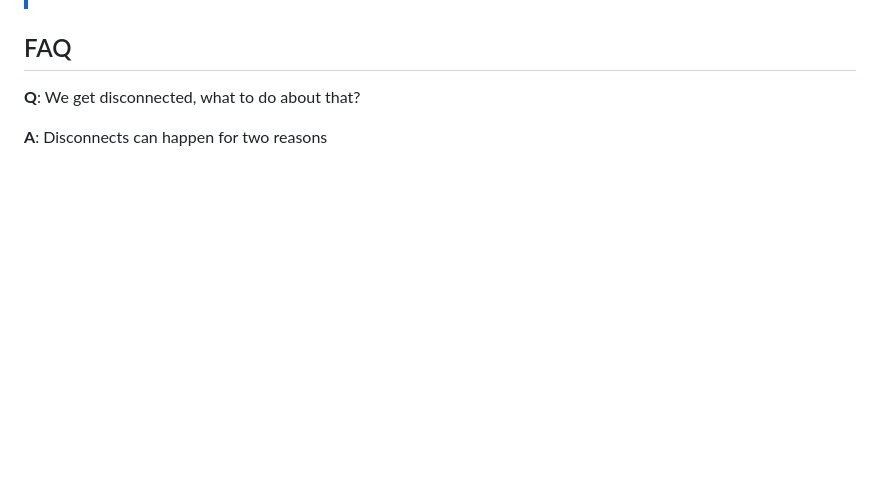
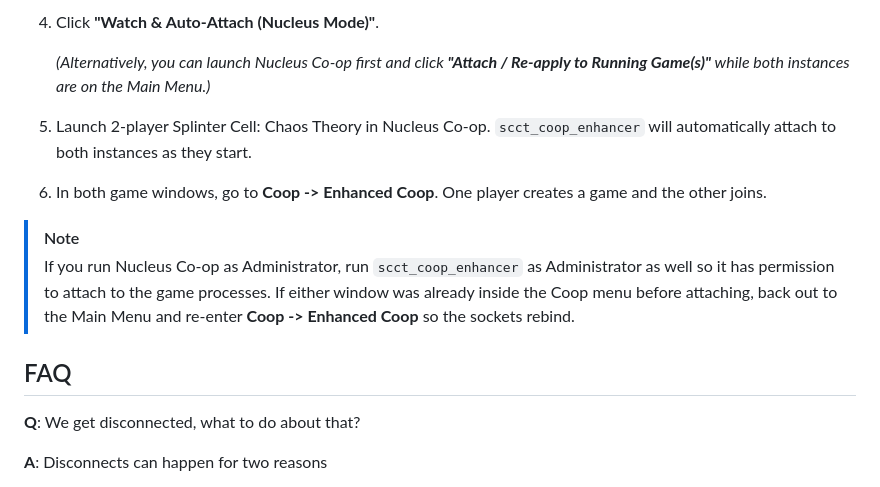
Before and after one commit to sholtrop/scct_enhanced_coop, a Markdown page: README.md, the part around one of its changes. Drawn GitHub-style; blank space fills up the shorter version.

```diff
--- a/README.md
+++ b/README.md
@@ -50,3 +67,13 @@ You must have a valid copy of Splinter Cell Chaos Theory for it to work, e.g. vi
+4. Click **"Watch & Auto-Attach (Nucleus Mode)"**.
+
+   *(Alternatively, you can launch Nucleus Co-op first and click **"Attach / Re-apply to Running Game(s)"** while both instances are on the Main Menu.)*
+
+5. Launch 2-player Splinter Cell: Chaos Theory in Nucleus Co-op. `scct_coop_enhancer` will automatically attach to both instances as they start.
+
+6. In both game windows, go to **Coop -> Enhanced Coop**. One player creates a game and the other joins.
+
+> [!NOTE]
+> If you run Nucleus Co-op as Administrator, run `scct_coop_enhancer` as Administrator as well so it has permission to attach to the game processes. If either window was already inside the Coop menu before attaching, back out to the Main Menu and re-enter **Coop -> Enhanced Coop** so the sockets rebind.
 
 ## FAQ
 
```
Also changed, not shown: other parts of README.md (+17 -0 lines), images/coop_mod_ui.png.
